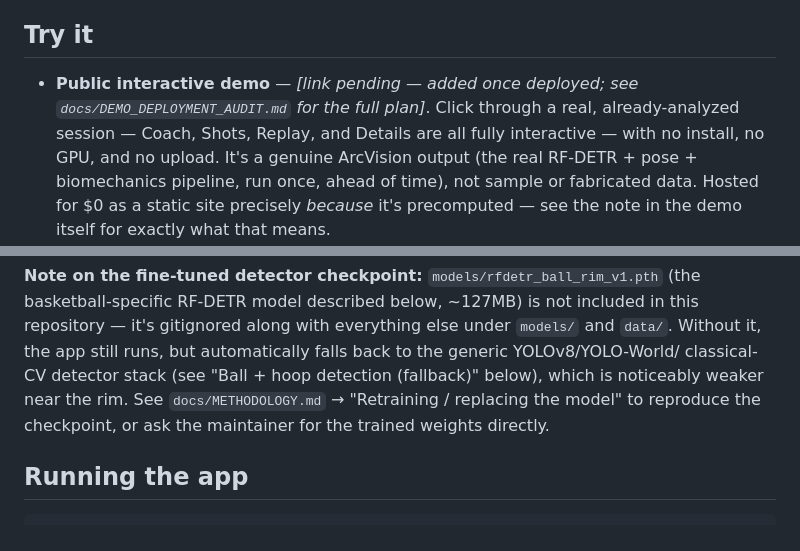
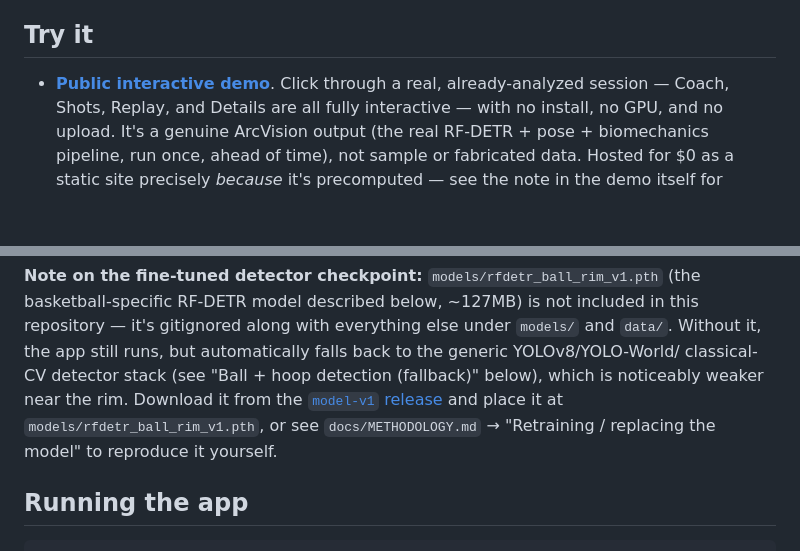
Before and after one commit to rish-mishra/ArcVision, a Markdown page: README.md, 2 parts joined by grey strips. Drawn GitHub-style; blank space fills up the shorter version.

Commit message:
Link the live demo and checkpoint release from README
Co-Authored-By: Claude Sonnet 5 <noreply@anthropic.com>

```diff
--- a/README.md
+++ b/README.md
@@ -23,8 +23,7 @@ rather than quietly re-tuning to pass it (see "Evaluation & Limitations" below).
 
 ## Try it
 
-- **Public interactive demo** — *[link pending — added once deployed; see
-  `docs/DEMO_DEPLOYMENT_AUDIT.md` for the full plan]*. Click through a real, already-analyzed
+- **[Public interactive demo](https://rish-mishra.github.io/ArcVision/)**. Click through a real, already-analyzed
   session — Coach, Shots, Replay, and Details are all fully interactive — with no install, no
   GPU, and no upload. It's a genuine ArcVision output (the real RF-DETR + pose + biomechanics
   pipeline, run once, ahead of time), not sample or fabricated data. Hosted for $0 as a static
@@ -179,8 +178,10 @@ basketball-specific RF-DETR model described below, ~127MB) is not included in th
 repository — it's gitignored along with everything else under `models/` and `data/`. Without
 it, the app still runs, but automatically falls back to the generic YOLOv8/YOLO-World/
 classical-CV detector stack (see "Ball + hoop detection (fallback)" below), which is
-noticeably weaker near the rim. See `docs/METHODOLOGY.md` → "Retraining / replacing the
-model" to reproduce the checkpoint, or ask the maintainer for the trained weights directly.
+noticeably weaker near the rim. Download it from the
+[`model-v1` release](https://github.com/rish-mishra/ArcVision/releases/tag/model-v1) and place
+it at `models/rfdetr_ball_rim_v1.pth`, or see `docs/METHODOLOGY.md` → "Retraining / replacing
+the model" to reproduce it yourself.
 
 ## Running the app
 
```
